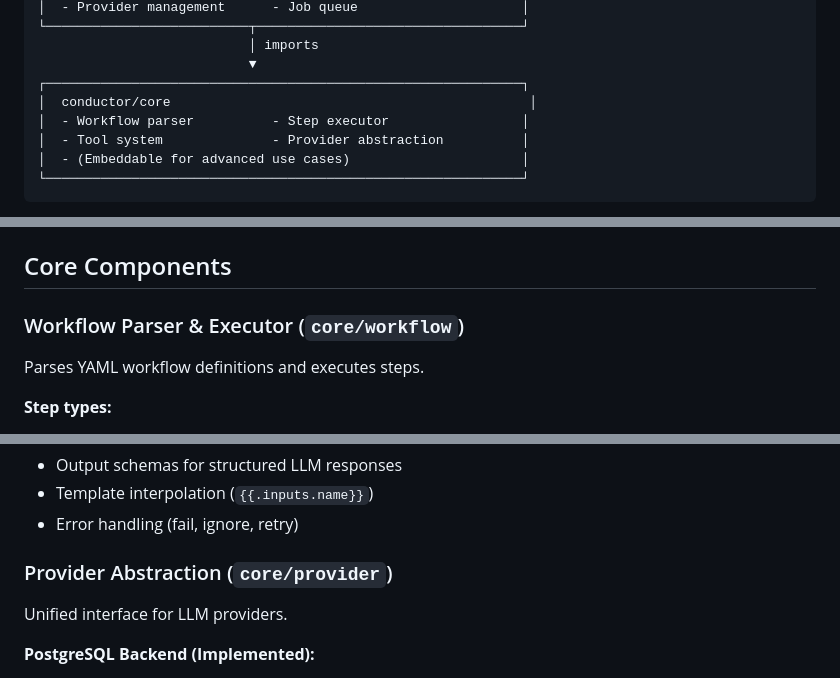
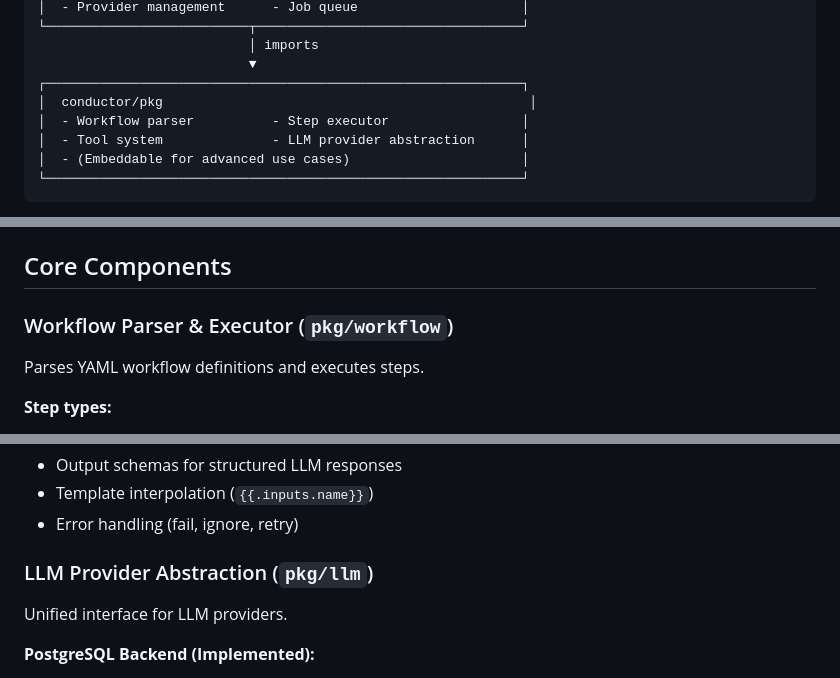
Before and after one commit to tombee/conductor, a Markdown page: docs/architecture/overview.md, 3 parts joined by grey strips. Rendered like a GitHub page.

````diff
--- a/docs/architecture/overview.md
+++ b/docs/architecture/overview.md
@@ -64,9 +70,9 @@ conductor/
                            │ imports
                            ▼
 ┌─────────────────────────────────────────────────────────────┐
-│  conductor/core                                              │
+│  conductor/pkg                                               │
 │  - Workflow parser          - Step executor                 │
-│  - Tool system              - Provider abstraction          │
+│  - Tool system              - LLM provider abstraction      │
 │  - (Embeddable for advanced use cases)                      │
 └─────────────────────────────────────────────────────────────┘
 ```
@@ -125,7 +131,7 @@ GET    /v1/health                  # Health check
 
 ## Core Components
 
-### Workflow Parser & Executor (`core/workflow`)
+### Workflow Parser & Executor (`pkg/workflow`)
 
 Parses YAML workflow definitions and executes steps.
 
@@ -140,7 +146,7 @@ Parses YAML workflow definitions and executes steps.
 - Template interpolation (`{{.inputs.name}}`)
 - Error handling (fail, ignore, retry)
 
-### Provider Abstraction (`core/provider`)
+### LLM Provider Abstraction (`pkg/llm`)
 
 Unified interface for LLM providers.
 
````
Also changed, not shown: other parts of docs/architecture/overview.md (+26 -18 lines), docs/architecture/llm-providers.md (+1 -2 lines).
